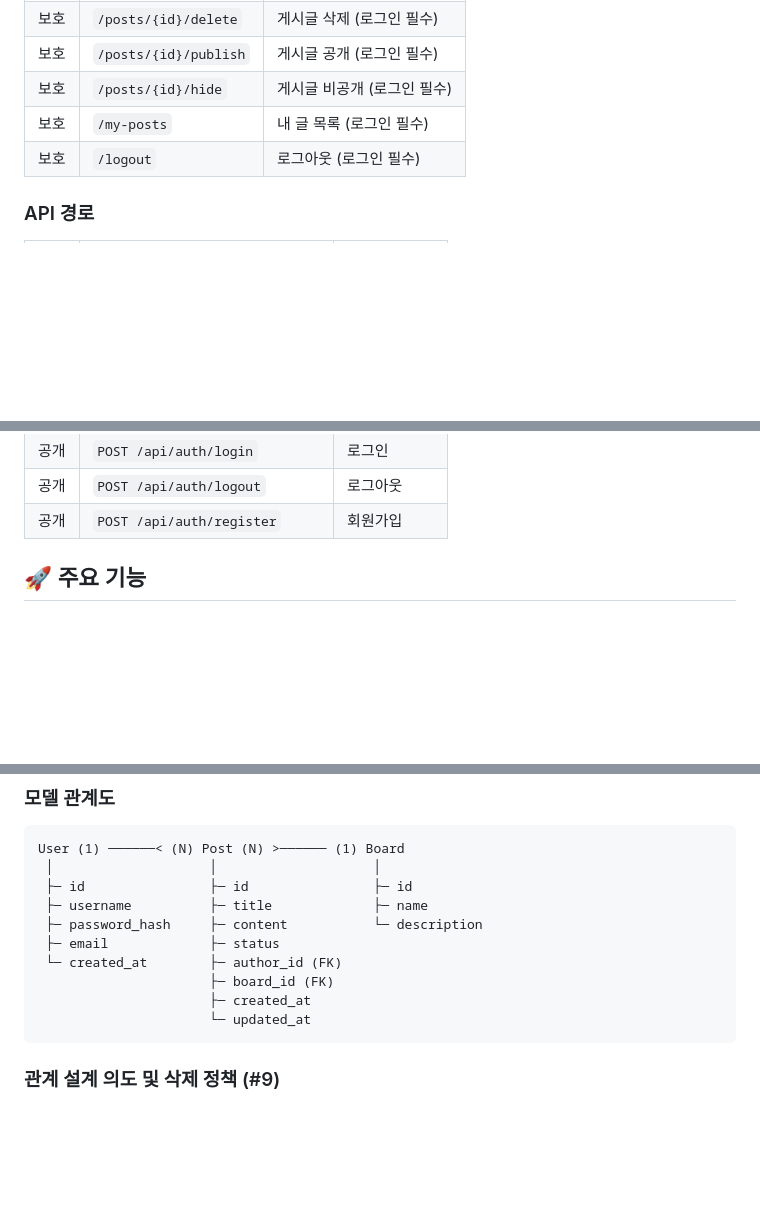
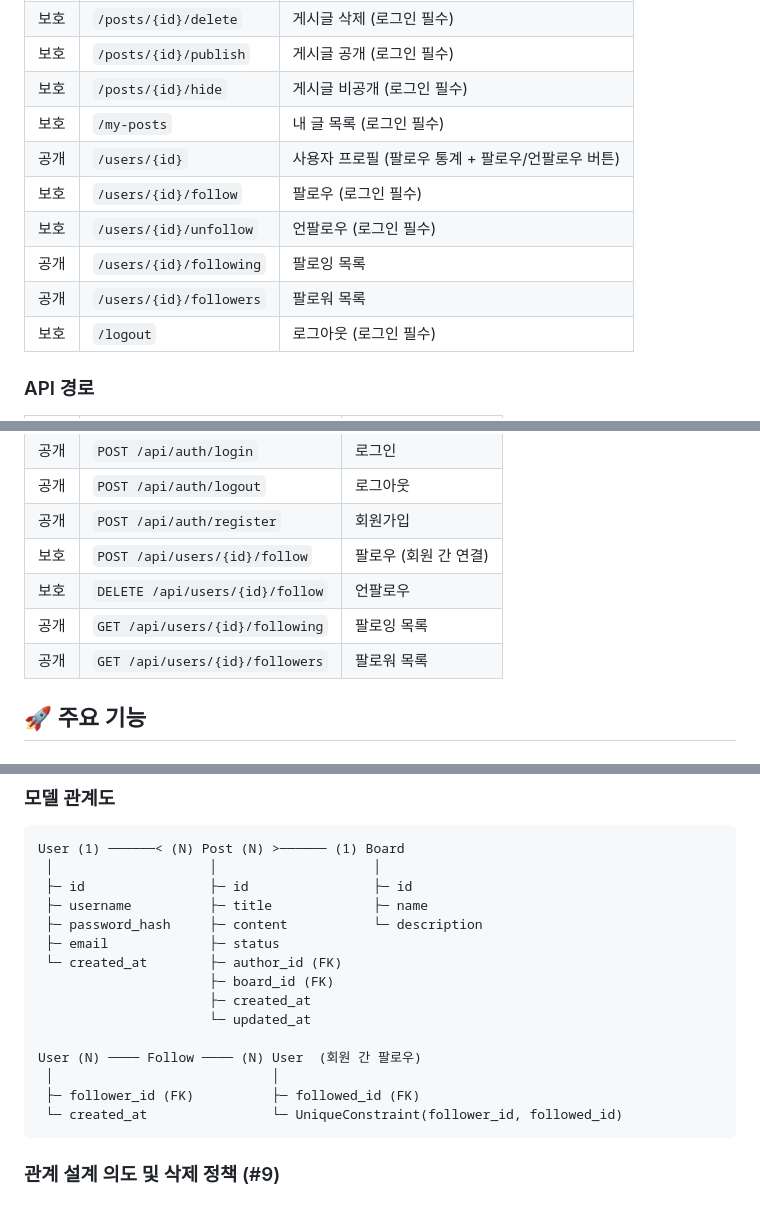
Before and after one commit to giyeop-cody/B5-3, a Markdown page: README.md, 3 parts joined by grey strips. Drawn GitHub-style; blank space fills up the shorter version.

````diff
--- a/README.md
+++ b/README.md
@@ -94,6 +97,11 @@ uvicorn app.main:app --reload --port 8000
 | 보호 | `/posts/{id}/publish` | 게시글 공개 (로그인 필수) |
 | 보호 | `/posts/{id}/hide` | 게시글 비공개 (로그인 필수) |
 | 보호 | `/my-posts` | 내 글 목록 (로그인 필수) |
+| 공개 | `/users/{id}` | 사용자 프로필 (팔로우 통계 + 팔로우/언팔로우 버튼) |
+| 보호 | `/users/{id}/follow` | 팔로우 (로그인 필수) |
+| 보호 | `/users/{id}/unfollow` | 언팔로우 (로그인 필수) |
+| 공개 | `/users/{id}/following` | 팔로잉 목록 |
+| 공개 | `/users/{id}/followers` | 팔로워 목록 |
 | 보호 | `/logout` | 로그아웃 (로그인 필수) |
 
 ### API 경로
@@ -112,6 +120,10 @@ uvicorn app.main:app --reload --port 8000
 | 공개 | `POST /api/auth/login` | 로그인 |
 | 공개 | `POST /api/auth/logout` | 로그아웃 |
 | 공개 | `POST /api/auth/register` | 회원가입 |
+| 보호 | `POST /api/users/{id}/follow` | 팔로우 (회원 간 연결) |
+| 보호 | `DELETE /api/users/{id}/follow` | 언팔로우 |
+| 공개 | `GET /api/users/{id}/following` | 팔로잉 목록 |
+| 공개 | `GET /api/users/{id}/followers` | 팔로워 목록 |
 
 ## 🚀 주요 기능
 
@@ -233,6 +252,11 @@ User (1) ──────< (N) Post (N) >────── (1) Board
                       ├─ board_id (FK)
                       ├─ created_at
                       └─ updated_at
+
+User (N) ──── Follow ──── (N) User  (회원 간 팔로우)
+ │                            │
+ ├─ follower_id (FK)          ├─ followed_id (FK)
+ └─ created_at                └─ UniqueConstraint(follower_id, followed_id)
 ```
 
 ### 관계 설계 의도 및 삭제 정책 (#9)
````
Also changed, not shown: other parts of README.md (+14 -4 lines).
